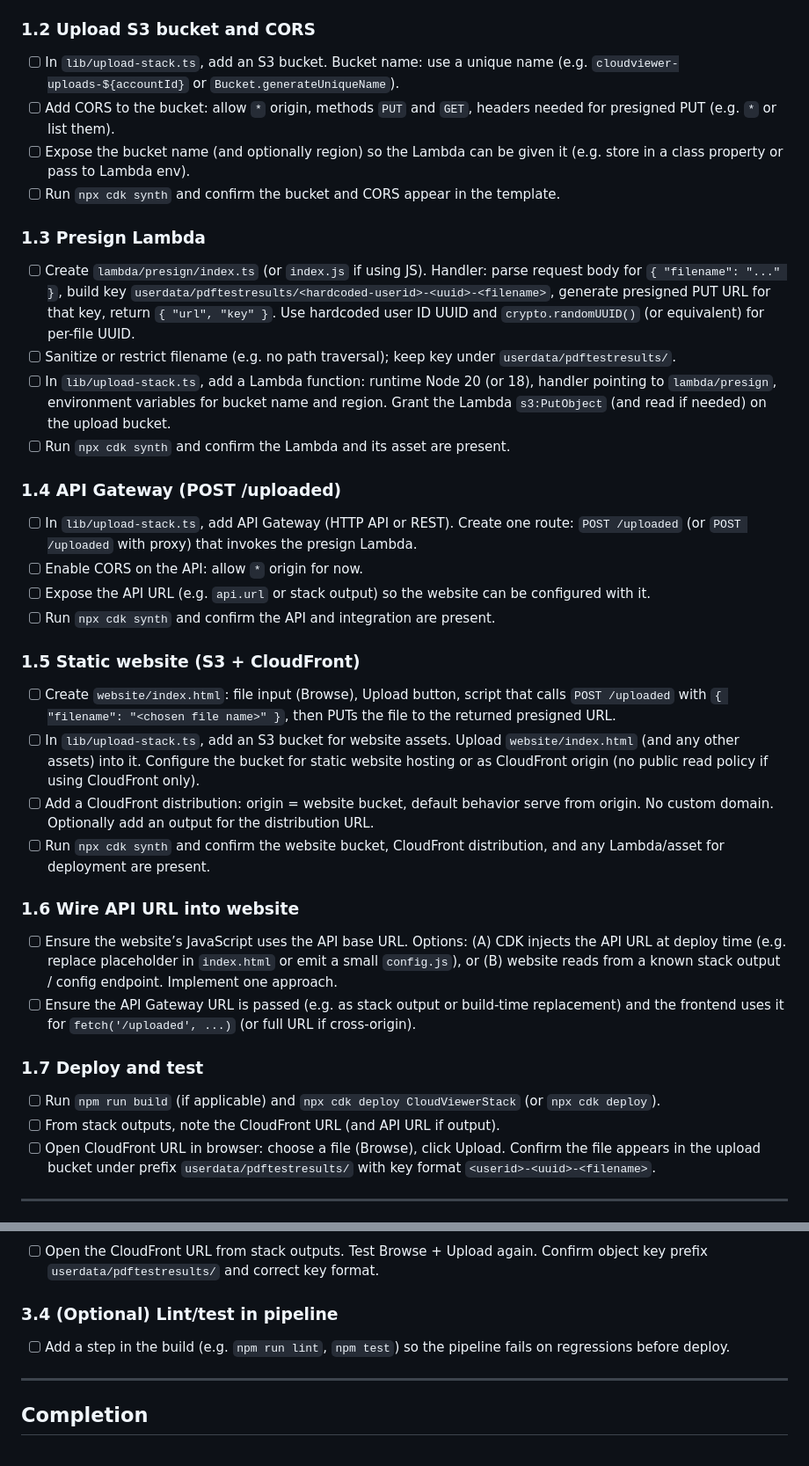
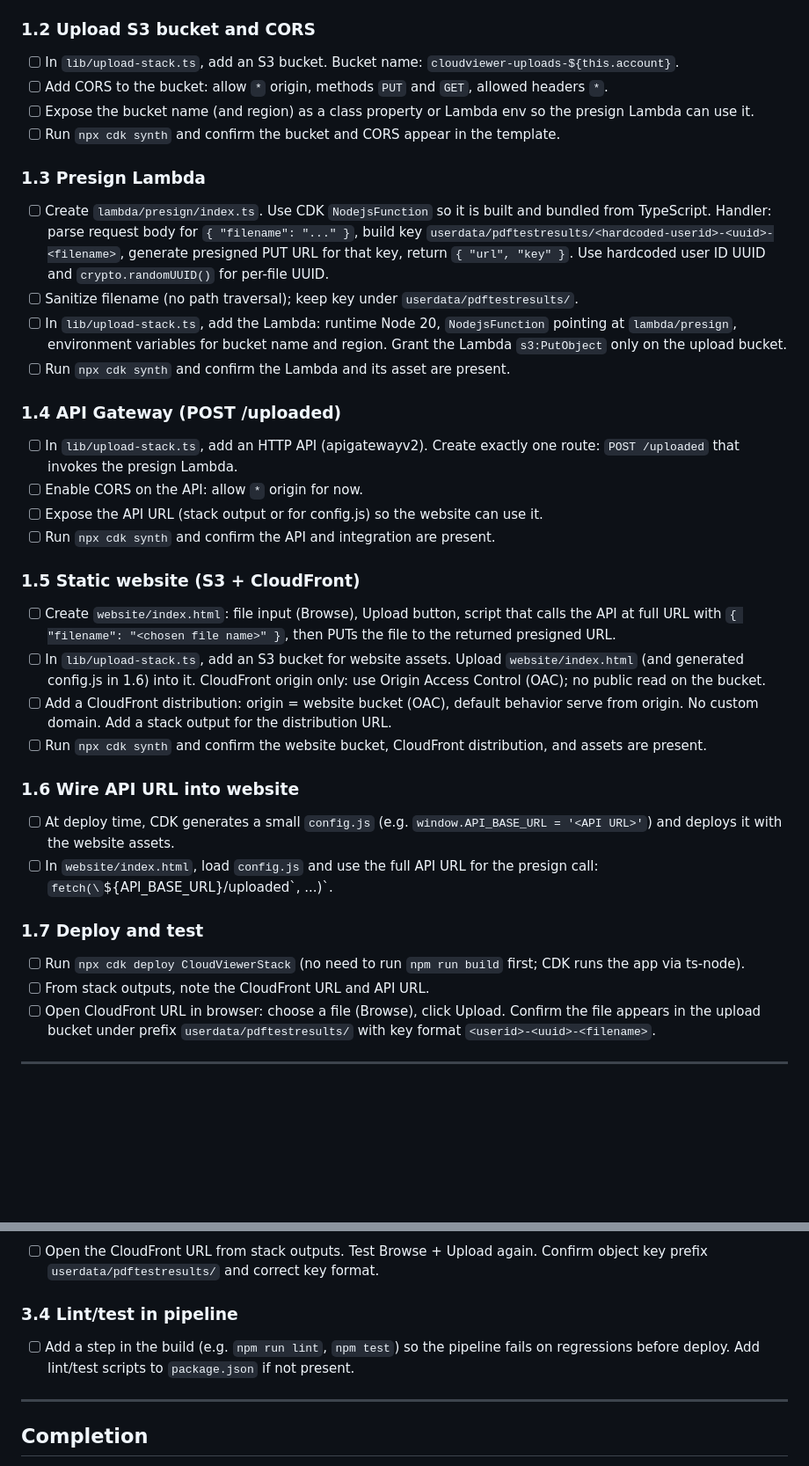
Before and after one commit to joracine/health-analytics-cloudviewer, a Markdown page: EXECUTION-PLAN.md, 2 parts joined by grey strips. Shown at 88% size. GitHub-like rendering; blank space fills up the shorter version.

Commit message:
Removed ambiguity from execution plan

```diff
--- a/EXECUTION-PLAN.md
+++ b/EXECUTION-PLAN.md
@@ -21,41 +21,41 @@
 
 ### 1.2 Upload S3 bucket and CORS
 
-- [ ] In `lib/upload-stack.ts`, add an S3 bucket. Bucket name: use a unique name (e.g. `cloudviewer-uploads-${accountId}` or `Bucket.generateUniqueName`).
-- [ ] Add CORS to the bucket: allow `*` origin, methods `PUT` and `GET`, headers needed for presigned PUT (e.g. `*` or list them).
-- [ ] Expose the bucket name (and optionally region) so the Lambda can be given it (e.g. store in a class property or pass to Lambda env).
+- [ ] In `lib/upload-stack.ts`, add an S3 bucket. Bucket name: `cloudviewer-uploads-${this.account}`.
+- [ ] Add CORS to the bucket: allow `*` origin, methods `PUT` and `GET`, allowed headers `*`.
+- [ ] Expose the bucket name (and region) as a class property or Lambda env so the presign Lambda can use it.
 - [ ] Run `npx cdk synth` and confirm the bucket and CORS appear in the template.
 
 ### 1.3 Presign Lambda
 
-- [ ] Create `lambda/presign/index.ts` (or `index.js` if using JS). Handler: parse request body for `{ "filename": "..." }`, build key `userdata/pdftestresults/<hardcoded-userid>-<uuid>-<filename>`, generate presigned PUT URL for that key, return `{ "url", "key" }`. Use hardcoded user ID UUID and `crypto.randomUUID()` (or equivalent) for per-file UUID.
-- [ ] Sanitize or restrict filename (e.g. no path traversal); keep key under `userdata/pdftestresults/`.
-- [ ] In `lib/upload-stack.ts`, add a Lambda function: runtime Node 20 (or 18), handler pointing to `lambda/presign`, environment variables for bucket name and region. Grant the Lambda `s3:PutObject` (and read if needed) on the upload bucket.
+- [ ] Create `lambda/presign/index.ts`. Use CDK `NodejsFunction` so it is built and bundled from TypeScript. Handler: parse request body for `{ "filename": "..." }`, build key `userdata/pdftestresults/<hardcoded-userid>-<uuid>-<filename>`, generate presigned PUT URL for that key, return `{ "url", "key" }`. Use hardcoded user ID UUID and `crypto.randomUUID()` for per-file UUID.
+- [ ] Sanitize filename (no path traversal); keep key under `userdata/pdftestresults/`.
+- [ ] In `lib/upload-stack.ts`, add the Lambda: runtime Node 20, `NodejsFunction` pointing at `lambda/presign`, environment variables for bucket name and region. Grant the Lambda `s3:PutObject` only on the upload bucket.
 - [ ] Run `npx cdk synth` and confirm the Lambda and its asset are present.
 
 ### 1.4 API Gateway (POST /uploaded)
 
-- [ ] In `lib/upload-stack.ts`, add API Gateway (HTTP API or REST). Create one route: `POST /uploaded` (or `POST /uploaded` with proxy) that invokes the presign Lambda.
+- [ ] In `lib/upload-stack.ts`, add an HTTP API (apigatewayv2). Create exactly one route: `POST /uploaded` that invokes the presign Lambda.
 - [ ] Enable CORS on the API: allow `*` origin for now.
-- [ ] Expose the API URL (e.g. `api.url` or stack output) so the website can be configured with it.
+- [ ] Expose the API URL (stack output or for config.js) so the website can use it.
 - [ ] Run `npx cdk synth` and confirm the API and integration are present.
 
 ### 1.5 Static website (S3 + CloudFront)
 
-- [ ] Create `website/index.html`: file input (Browse), Upload button, script that calls `POST /uploaded` with `{ "filename": "<chosen file name>" }`, then PUTs the file to the returned presigned URL.
-- [ ] In `lib/upload-stack.ts`, add an S3 bucket for website assets. Upload `website/index.html` (and any other assets) into it. Configure the bucket for static website hosting or as CloudFront origin (no public read policy if using CloudFront only).
-- [ ] Add a CloudFront distribution: origin = website bucket, default behavior serve from origin. No custom domain. Optionally add an output for the distribution URL.
-- [ ] Run `npx cdk synth` and confirm the website bucket, CloudFront distribution, and any Lambda/asset for deployment are present.
+- [ ] Create `website/index.html`: file input (Browse), Upload button, script that calls the API at full URL with `{ "filename": "<chosen file name>" }`, then PUTs the file to the returned presigned URL.
+- [ ] In `lib/upload-stack.ts`, add an S3 bucket for website assets. Upload `website/index.html` (and generated config.js in 1.6) into it. CloudFront origin only: use Origin Access Control (OAC); no public read on the bucket.
+- [ ] Add a CloudFront distribution: origin = website bucket (OAC), default behavior serve from origin. No custom domain. Add a stack output for the distribution URL.
+- [ ] Run `npx cdk synth` and confirm the website bucket, CloudFront distribution, and assets are present.
 
 ### 1.6 Wire API URL into website
 
-- [ ] Ensure the website’s JavaScript uses the API base URL. Options: (A) CDK injects the API URL at deploy time (e.g. replace placeholder in `index.html` or emit a small `config.js`), or (B) website reads from a known stack output / config endpoint. Implement one approach.
-- [ ] Ensure the API Gateway URL is passed (e.g. as stack output or build-time replacement) and the frontend uses it for `fetch('/uploaded', ...)` (or full URL if cross-origin).
+- [ ] At deploy time, CDK generates a small `config.js` (e.g. `window.API_BASE_URL = '<API URL>'`) and deploys it with the website assets.
+- [ ] In `website/index.html`, load `config.js` and use the full API URL for the presign call: `fetch(\`${API_BASE_URL}/uploaded\`, ...)`.
 
 ### 1.7 Deploy and test
 
-- [ ] Run `npm run build` (if applicable) and `npx cdk deploy CloudViewerStack` (or `npx cdk deploy`).
-- [ ] From stack outputs, note the CloudFront URL (and API URL if output).
+- [ ] Run `npx cdk deploy CloudViewerStack` (no need to run `npm run build` first; CDK runs the app via ts-node).
+- [ ] From stack outputs, note the CloudFront URL and API URL.
 - [ ] Open CloudFront URL in browser: choose a file (Browse), click Upload. Confirm the file appears in the upload bucket under prefix `userdata/pdftestresults/` with key format `<userid>-<uuid>-<filename>`.
 
 ---
@@ -111,9 +111,9 @@
 
 - [ ] Open the CloudFront URL from stack outputs. Test Browse + Upload again. Confirm object key prefix `userdata/pdftestresults/` and correct key format.
 
-### 3.4 (Optional) Lint/test in pipeline
+### 3.4 Lint/test in pipeline
 
-- [ ] Add a step in the build (e.g. `npm run lint`, `npm test`) so the pipeline fails on regressions before deploy.
+- [ ] Add a step in the build (e.g. `npm run lint`, `npm test`) so the pipeline fails on regressions before deploy. Add lint/test scripts to `package.json` if not present.
 
 ---
 
```
Also changed, not shown: other parts of EXECUTION-PLAN.md (+6 -6 lines).
